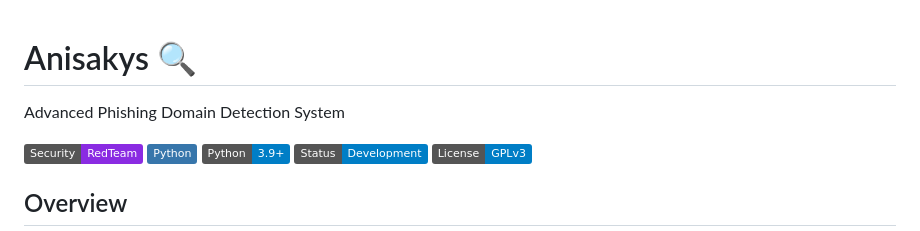
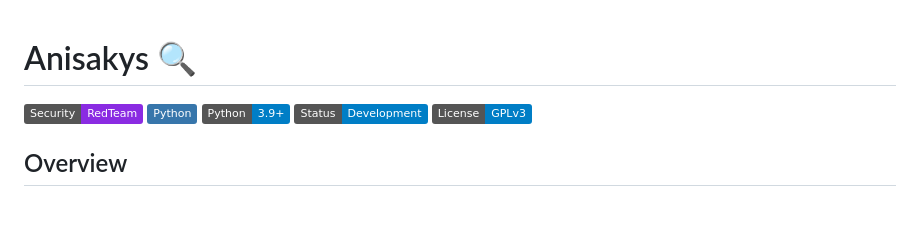
Before and after one commit to JuanVilla424/anisakys, a Markdown page: README.md, the part around the change. Drawn GitHub-style; badges without logos; blank space fills up the shorter version.

```diff
--- a/README.md
+++ b/README.md
@@ -1,6 +1,4 @@
 # Anisakys 🔍
-
-Advanced Phishing Domain Detection System
 
 ![Security](https://img.shields.io/badge/Security-RedTeam-blueviolet)
 ![Python](https://img.shields.io/badge/Python-3776AB?logo=python&logoColor=fff)
```
